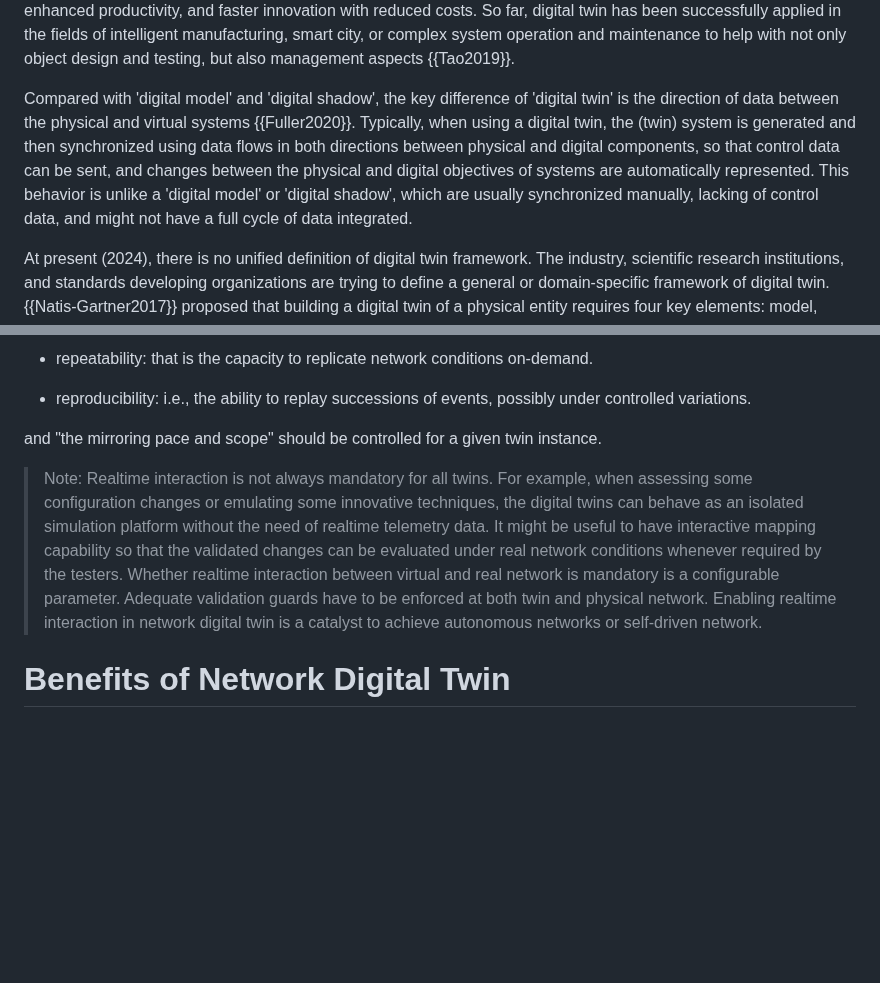
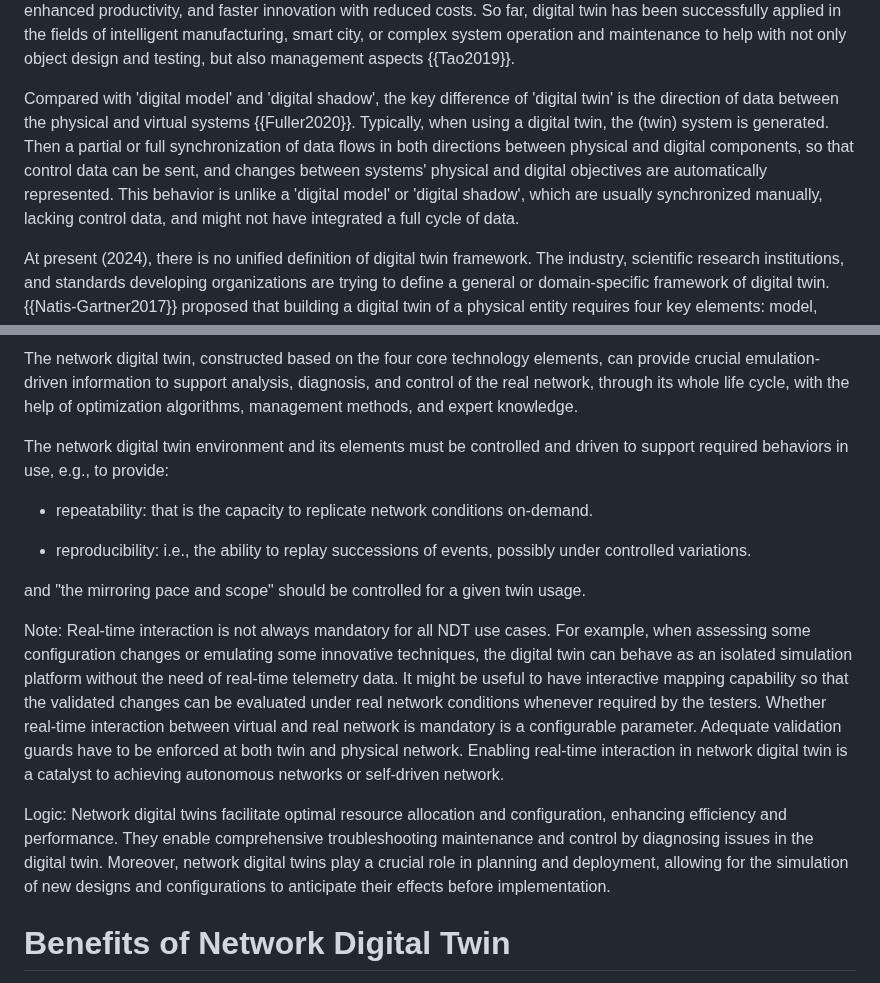
Before and after one commit to cheneyzhoucheng/network-digital-twin, a Markdown page: draft-irtf-nmrg-network-digital-twin-arch.md, 2 parts joined by grey strips. GitHub-like rendering; blank space fills up the shorter version.

Commit message:
Update draft-irtf-nmrg-network-digital-twin-arch.md
Update Concept section based on Input from Chris and Daniel.  One  big change is to introduce Logic element as fifth element.

```diff
--- a/draft-irtf-nmrg-network-digital-twin-arch.md
+++ b/draft-irtf-nmrg-network-digital-twin-arch.md
@@ -335,16 +335,15 @@ smart city, or complex system operation and maintenance to help with
 not only object design and testing, but also management aspects
 {{Tao2019}}.
 
-Compared with 'digital model' and 'digital shadow', the key
-difference of 'digital twin' is the direction of data between the
-physical and virtual systems {{Fuller2020}}.  Typically, when using a
-digital twin, the (twin) system is generated and then synchronized
-using data flows in both directions between physical and digital
-components, so that control data can be sent, and changes between the
-physical and digital objectives of systems are automatically
-represented.  This behavior is unlike a 'digital model' or 'digital
-shadow', which are usually synchronized manually, lacking of control
-data, and might not have a full cycle of data integrated.
+Compared with 'digital model' and 'digital shadow', the key difference
+of 'digital twin' is the direction of data between the physical and virtual
+systems {{Fuller2020}}. Typically, when using a digital twin, the (twin)
+system is generated. Then a partial or full synchronization of data flows in
+both directions between physical and digital components, so that control data
+can be sent, and changes between systems' physical and digital objectives are
+automatically represented. This behavior is unlike a 'digital model' or 'digital
+shadow', which are usually synchronized manually, lacking control data, and
+might not have integrated a full cycle of data.
 
 At present (2024), there is no unified definition of digital twin
 framework.  The industry, scientific research institutions, and
@@ -513,23 +506,33 @@ e.g., provide:
 
-*  repeatability: that is the capacity to replicate network
-  conditions on-demand.
+  The network digital twin, constructed based on the four core technology elements, can provide
+  crucial emulation-driven information to support analysis, diagnosis, and control of the real
+  network, through its whole life cycle, with the help of optimization algorithms, management
+  methods, and expert knowledge.
 
-*  reproducibility: i.e., the ability to replay successions of
-  events, possibly under controlled variations.
+  The network digital twin environment and its elements must be controlled and driven to support
+  required  behaviors in use, e.g., to provide:
 
-and "the mirroring pace and scope" should be controlled for a given
-twin instance.
+  *	repeatability: that is the capacity to replicate network conditions on-demand.
 
-> Note: Realtime interaction is not always mandatory for all twins.
-For example, when assessing some configuration changes or emulating some innovative
-techniques, the digital twins can behave as an isolated simulation platform
-without the need of realtime telemetry data. It might be useful to have interactive
-mapping capability so that the validated changes can be evaluated under real network
-conditions whenever required by the testers.  Whether realtime interaction between
-virtual and real network is mandatory is a configurable parameter. Adequate validation
-guards have to be enforced at both twin and physical network. Enabling realtime
-interaction in network digital twin is a catalyst to achieve autonomous networks or
-self-driven network.
+  *	reproducibility: i.e., the ability to replay successions of events, possibly under
+    controlled variations.
+
+  and "the mirroring pace and scope" should be controlled for a given twin usage.
+
+  Note: Real-time interaction is not always mandatory for all NDT use cases. For example, when
+  assessing some configuration changes or emulating some innovative techniques, the digital twin
+  can behave as an isolated simulation platform without the need of real-time telemetry data. It
+  might be useful to have interactive mapping capability so that the validated changes can be evaluated
+  under real network conditions whenever required by the testers. Whether real-time interaction between
+  virtual and real network is mandatory is a configurable parameter. Adequate validation guards have to
+  be enforced at both twin and physical network. Enabling real-time interaction in network digital twin
+  is a catalyst to achieving autonomous networks or self-driven network.
+
+  Logic: Network digital twins facilitate optimal resource allocation and configuration, enhancing
+  efficiency and performance. They enable comprehensive troubleshooting maintenance and control by
+  diagnosing issues in the digital twin. Moreover, network digital twins play a crucial role in planning
+  and deployment, allowing for the simulation of new designs and configurations to anticipate their effects
+  before implementation.
 
 # Benefits of Network Digital Twin
 
```
Also changed, not shown: other parts of draft-irtf-nmrg-network-digital-twin-arch.md (+71 -77 lines).
